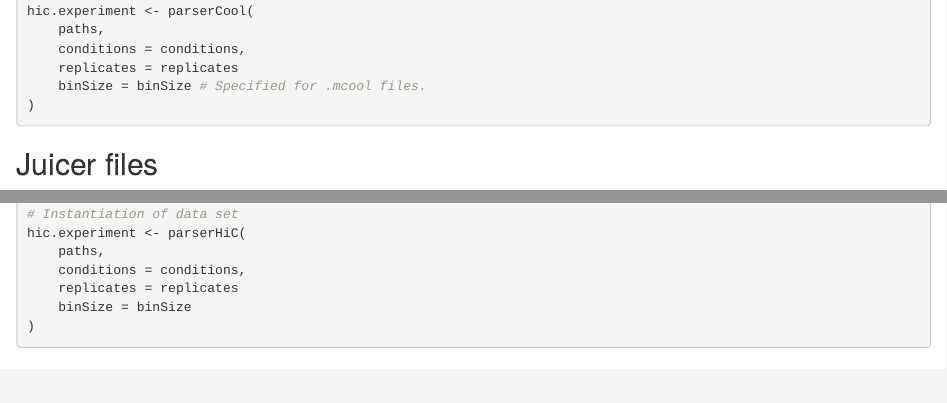
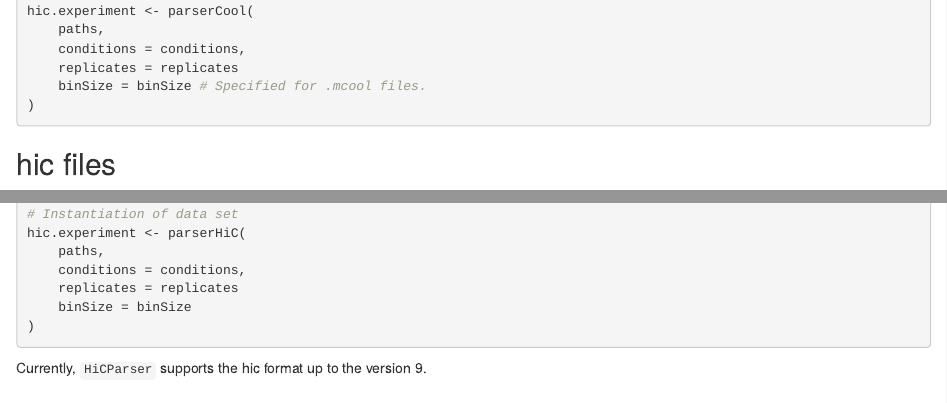
Before and after one commit to emaigne/HiCParser, an R Markdown document (vignettes/HiCParser.Rmd): the page in a window 1100 px wide, from 2360 px down, and a second part further down, joined at a grey line. Rendered offline with R 4.5, knitr and Pandoc, with nearby package versions; drawn as R Markdown's standard HTML page in place of the format the file asks for; some code elsewhere in the file could not run offline.

Commit message:
hic format up to version 9

````diff
--- a/vignettes/HiCParser.Rmd
+++ b/vignettes/HiCParser.Rmd
@@ -172,7 +172,7 @@ hic.experiment <- parserCool(
 )
 ```
 
-## Juicer files
+## hic files
 
 To load `.hic` files generated by [Juicer][juicer-documentation] [@juicer]:
 
@@ -208,6 +208,7 @@ hic.experiment <- parserHiC(
     binSize = binSize
 )
 ```
+Currently, `HiCParser` supports the hic format up to the version 9.
 
 ## HiC-Pro files
 
````
